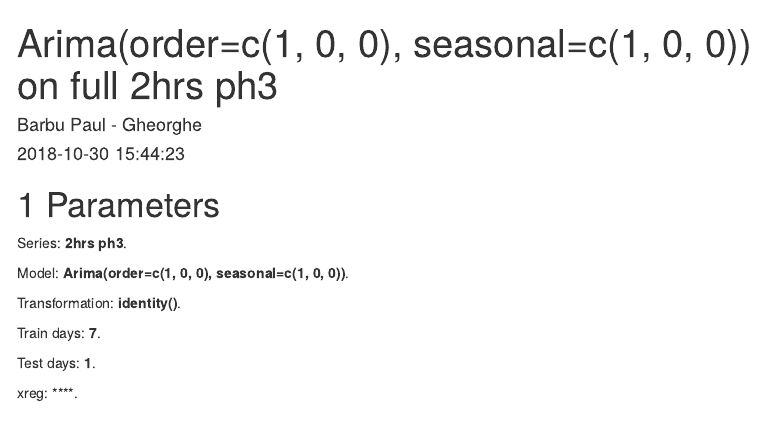
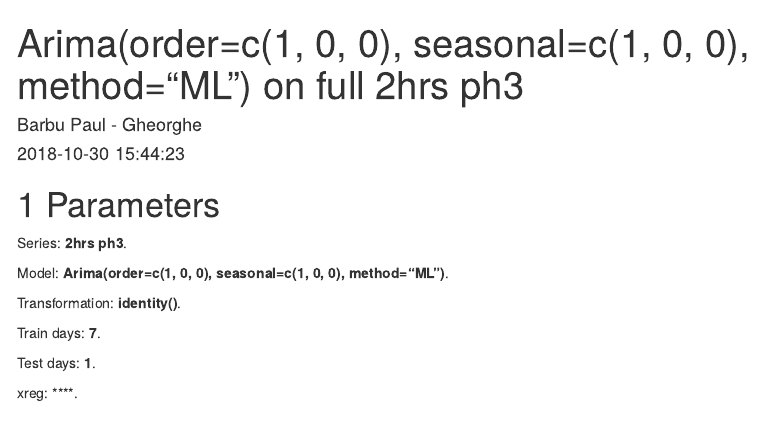
Before and after one commit to paulbarbu/arima-energy-prediction-v2, an R Markdown document (full_forecast_model.Rmd): the page in a window 1100 px wide, from its top. Rendered offline with R 4.5, knitr and Pandoc, with nearby package versions; some code elsewhere in the file could not run offline; menus at the side of the page are left out.

Commit message:
avoid errors on the default model in full_forecast

```diff
--- a/full_forecast_model.Rmd
+++ b/full_forecast_model.Rmd
@@ -1,7 +1,7 @@
 ---
 params:
   series: '2hrs ph3'
-  model: Arima(order=c(1, 0, 0), seasonal=c(1, 0, 0))
+  model: Arima(order=c(1, 0, 0), seasonal=c(1, 0, 0), method="ML")
   transformation: identity() #log() %>% (function(d) {d[d==-Inf]<-0; d})
   traindays: 7
   testdays: 1
```
